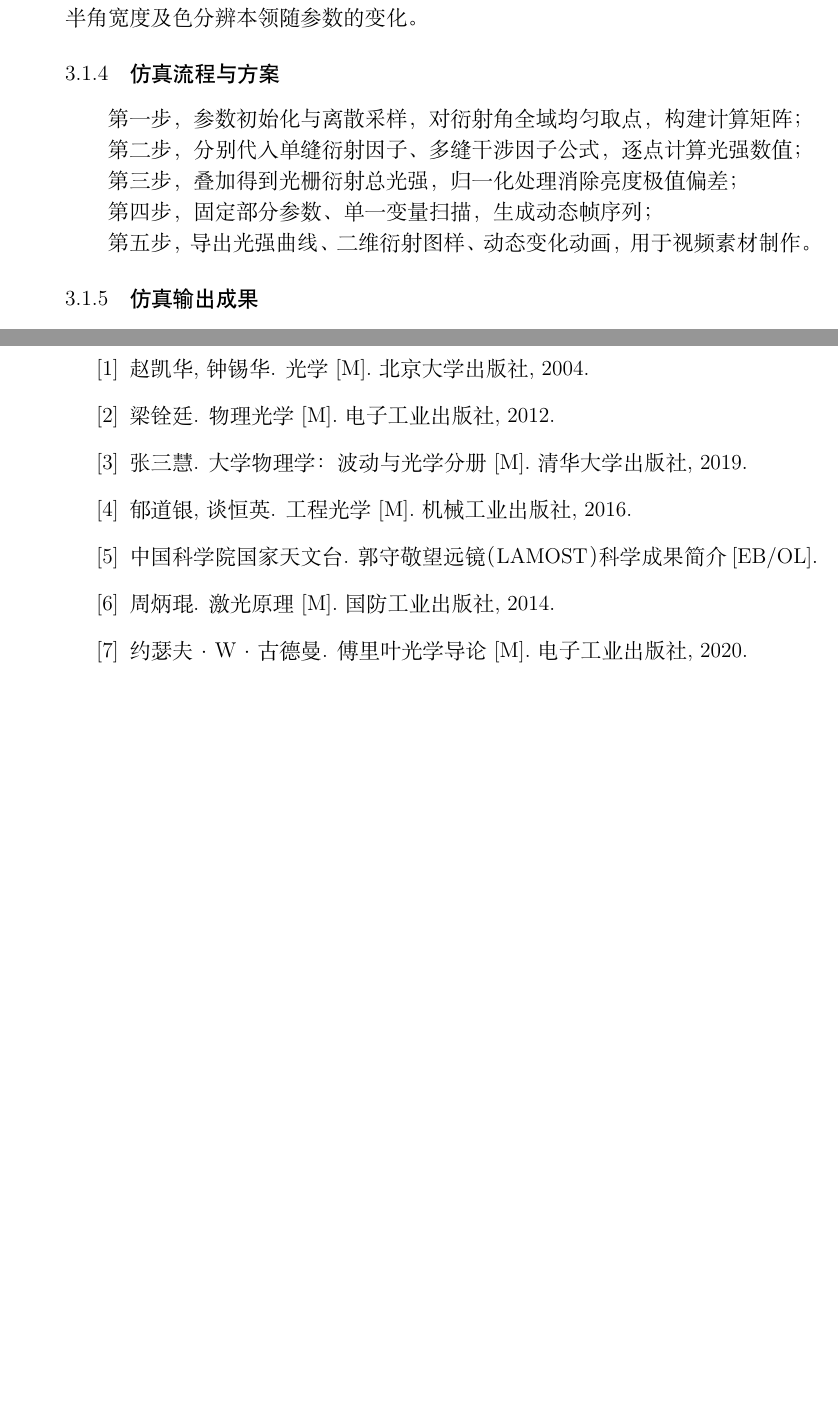
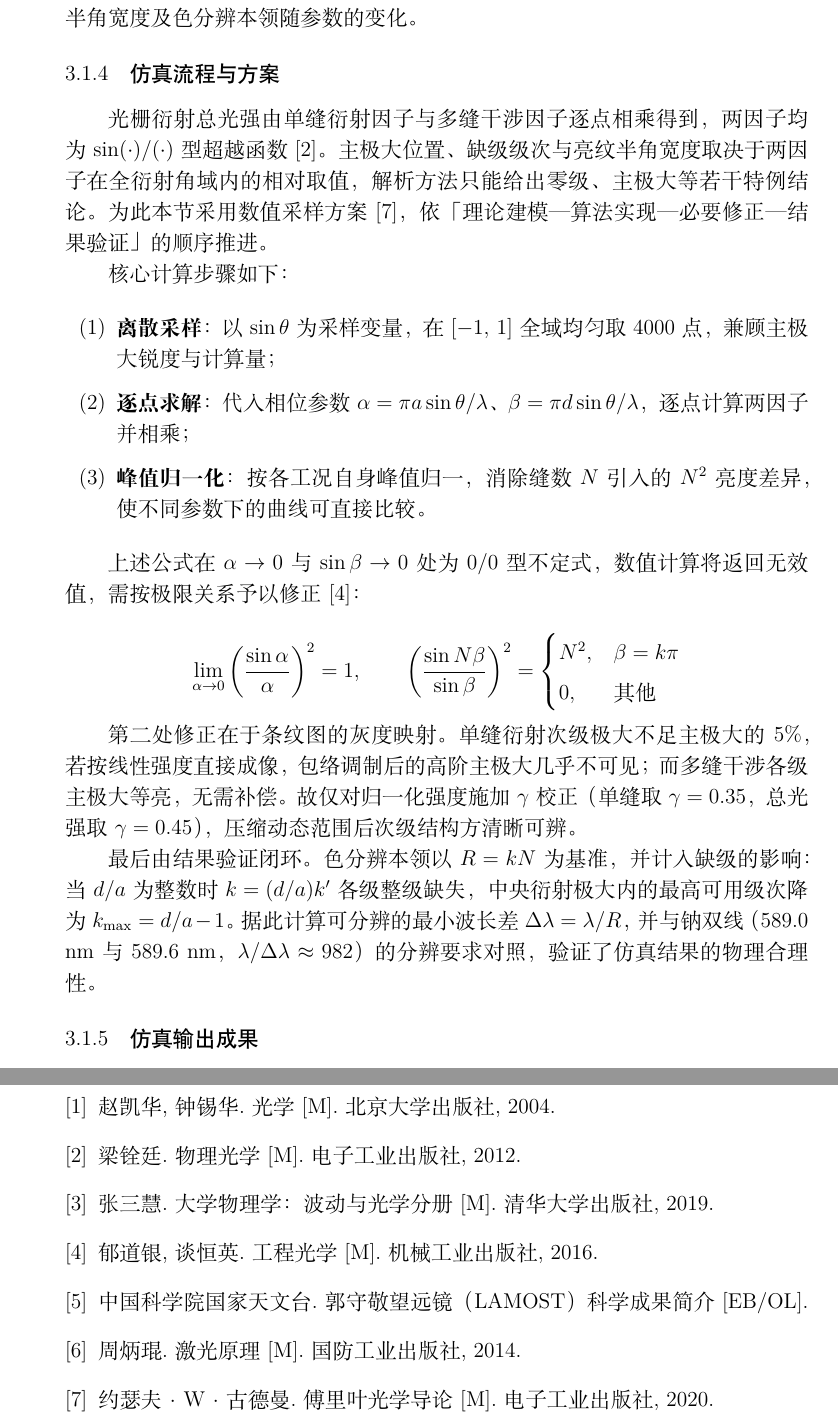
Before and after one commit to nightsongs-zzp/---, a LaTeX document (光栅衍射研究报告.tex): two parts of pages 12 and 26 of 28 before the commit and two parts of pages 12 and 27 of 29 after it, joined at a grey line, cut so that both start at the same text, the shorter picture padded with empty space. Compiled offline with XeLaTeX; a missing font is replaced by an installed copy or a similar font.

Commit message:
扩写 3.1.4 仿真流程与方案，参考资料改用 thebibliography
3.1.4 由 130 字扩写至 460 字，按「理论建模—算法实现—必要修正—结果验证」
四段推进：
- 说明两因子为 sin(·)/(·) 型超越函数，解析法只能给特例结论，故需数值采样
- 核心计算改用 (1)(2)(3) 列表：离散采样 4000 点、逐点求 α/β 并相乘、峰值归一化
- 补充两处必要修正：α→0 与 sinβ→0 处 0/0 不定式的极限处理；条纹图 γ 校正
  （单缝 0.35、总光强 0.45，多缝各级主极大等亮无需补偿）
- 以缺级修正 k_max = d/a − 1 与钠双线 589.0/589.6 nm 对照完成验证

参考资料改回 thebibliography 以支持 \cite，正文新增 ref2/ref4/ref7 三处引用；
头部补回 \renewcommand{\bibname}{参考资料}。

.gitignore 增加 /*.pdf，兜底外部编辑器绕过 out/ 直接写在根目录的成品。

```diff
--- a/光栅衍射研究报告.tex
+++ b/光栅衍射研究报告.tex
@@ -101,6 +101,9 @@
 % Latin Modern Roman 无希腊字形
 \xeCJKDeclareCharClass{CJK}{"03B1 -> "03C9, "03D1, "03D5, "03D6, "03F0, "03F1}
 
+% ---- 参考资料标题 ----
+% 正文改用 \cite 后, 参考资料列表由 thebibliography 自动生成标题
+\renewcommand{\bibname}{参考资料}
 
 \begin{document}
 
@@ -332,15 +335,31 @@ R=\frac{\lambda}{\delta\lambda}=kN
 
 \subsection{仿真流程与方案}
 
-第一步，参数初始化与离散采样，对衍射角全域均匀取点，构建计算矩阵；
+光栅衍射总光强由单缝衍射因子与多缝干涉因子逐点相乘得到，两因子均为 $\sin(\cdot)/(\cdot)$ 型超越函数\cite{ref2}。主极大位置、缺级级次与亮纹半角宽度取决于两因子在全衍射角域内的相对取值，解析方法只能给出零级、主极大等若干特例结论。为此本节采用数值采样方案\cite{ref7}，依「理论建模—算法实现—必要修正—结果验证」的顺序推进。
 
-第二步，分别代入单缝衍射因子、多缝干涉因子公式，逐点计算光强数值；
+核心计算步骤如下：
 
-第三步，叠加得到光栅衍射总光强，归一化处理消除亮度极值偏差；
+\begin{enumerate}[label=(\arabic*), leftmargin=2.4em, itemsep=2pt]
+\item \textbf{离散采样}：以 $\sin\theta$ 为采样变量，在 $[-1,\,1]$ 全域均匀取 4000 点，兼顾主极大锐度与计算量；
+\item \textbf{逐点求解}：代入相位参数 $\alpha=\pi a\sin\theta/\lambda$、$\beta=\pi d\sin\theta/\lambda$，逐点计算两因子并相乘；
+\item \textbf{峰值归一化}：按各工况自身峰值归一，消除缝数 $N$ 引入的 $N^{2}$ 亮度差异，使不同参数下的曲线可直接比较。
+\end{enumerate}
 
-第四步，固定部分参数、单一变量扫描，生成动态帧序列；
+上述公式在 $\alpha\to 0$ 与 $\sin\beta\to 0$ 处为 $0/0$ 型不定式，数值计算将返回无效值，需按极限关系予以修正\cite{ref4}：
 
-第五步，导出光强曲线、二维衍射图样、动态变化动画，用于视频素材制作。
+\begin{equation*}
+\lim_{\alpha\to 0}\left(\frac{\sin\alpha}{\alpha}\right)^{2}=1,
+\qquad
+\left(\frac{\sin N\beta}{\sin\beta}\right)^{2}=
+\begin{cases}
+N^{2}, & \beta=k\pi\\[2pt]
+0, & \text{其他}
+\end{cases}
+\end{equation*}
+
+第二处修正在于条纹图的灰度映射。单缝衍射次级极大不足主极大的 5\%，若按线性强度直接成像，包络调制后的高阶主极大几乎不可见；而多缝干涉各级主极大等亮，无需补偿。故仅对归一化强度施加 $\gamma$ 校正（单缝取 $\gamma=0.35$，总光强取 $\gamma=0.45$），压缩动态范围后次级结构方清晰可辨。
+
+最后由结果验证闭环。色分辨本领以 $R=kN$ 为基准，并计入缺级的影响：当 $d/a$ 为整数时 $k=(d/a)k'$ 各级整级缺失，中央衍射极大内的最高可用级次降为 $k_{\max}=d/a-1$。据此计算可分辨的最小波长差 $\Delta\lambda=\lambda/R$，并与钠双线（589.0 nm 与 589.6 nm，$\lambda/\Delta\lambda\approx 982$）的分辨要求对照，验证了仿真结果的物理合理性。
 
 \subsection{仿真输出成果}
 
@@ -730,17 +749,16 @@ HTML & 交互式仿真网页开发 \\
 
 本次项目实践也积累了光学可视化、科学动画制作、科普内容设计的完整经验，后续可进一步拓展衍射光学、光谱技术等相关科普内容，完善光学科普体系，持续优化交互体验，让基础科学知识以更通俗、更直观、更有趣的形式走进大众与课堂。
 
-\chapter{参考资料}
-
-\begin{enumerate}[label={[\arabic*]}, leftmargin=3em, itemsep=4pt]
-\item 赵凯华, 钟锡华. 光学[M]. 北京大学出版社, 2004.
-\item 梁铨廷. 物理光学[M]. 电子工业出版社, 2012.
-\item 张三慧. 大学物理学：波动与光学分册[M]. 清华大学出版社, 2019.
-\item 郁道银, 谈恒英. 工程光学[M]. 机械工业出版社, 2016.
-\item 中国科学院国家天文台. 郭守敬望远镜（LAMOST）科学成果简介[EB/OL].
-\item 周炳琨. 激光原理[M]. 国防工业出版社, 2014.
-\item 约瑟夫·W·古德曼. 傅里叶光学导论[M]. 电子工业出版社, 2020.
-\end{enumerate}
+\begin{thebibliography}{9}
+\addcontentsline{toc}{chapter}{\bibname}
+\bibitem{ref1} 赵凯华, 钟锡华. 光学[M]. 北京大学出版社, 2004.
+\bibitem{ref2} 梁铨廷. 物理光学[M]. 电子工业出版社, 2012.
+\bibitem{ref3} 张三慧. 大学物理学：波动与光学分册[M]. 清华大学出版社, 2019.
+\bibitem{ref4} 郁道银, 谈恒英. 工程光学[M]. 机械工业出版社, 2016.
+\bibitem{ref5} 中国科学院国家天文台. 郭守敬望远镜（LAMOST）科学成果简介[EB/OL].
+\bibitem{ref6} 周炳琨. 激光原理[M]. 国防工业出版社, 2014.
+\bibitem{ref7} 约瑟夫·W·古德曼. 傅里叶光学导论[M]. 电子工业出版社, 2020.
+\end{thebibliography}
 
 \chapter*{附件1：组员分工}
 \addcontentsline{toc}{chapter}{附件1：组员分工}
```
Also changed, not shown: 1 other file.
